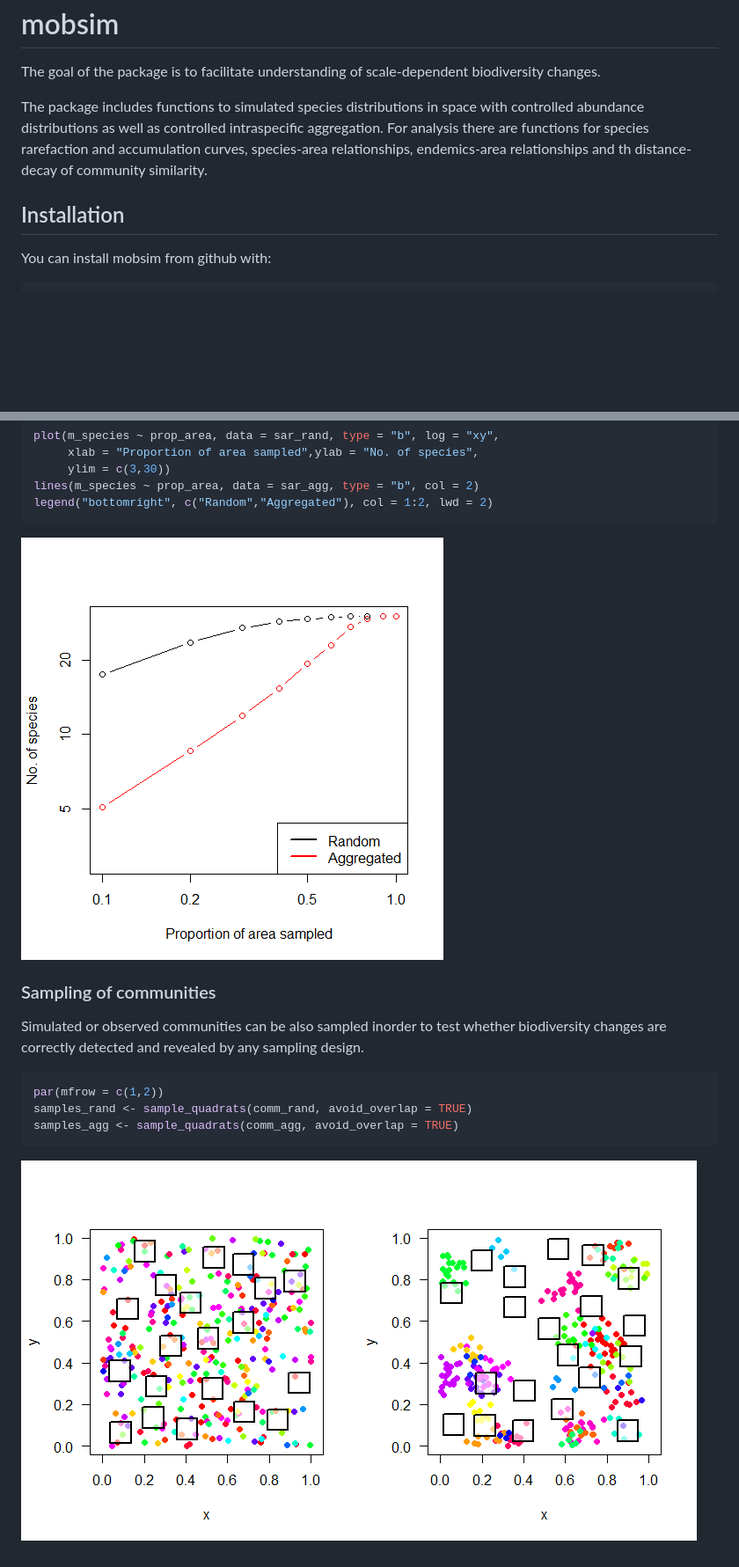
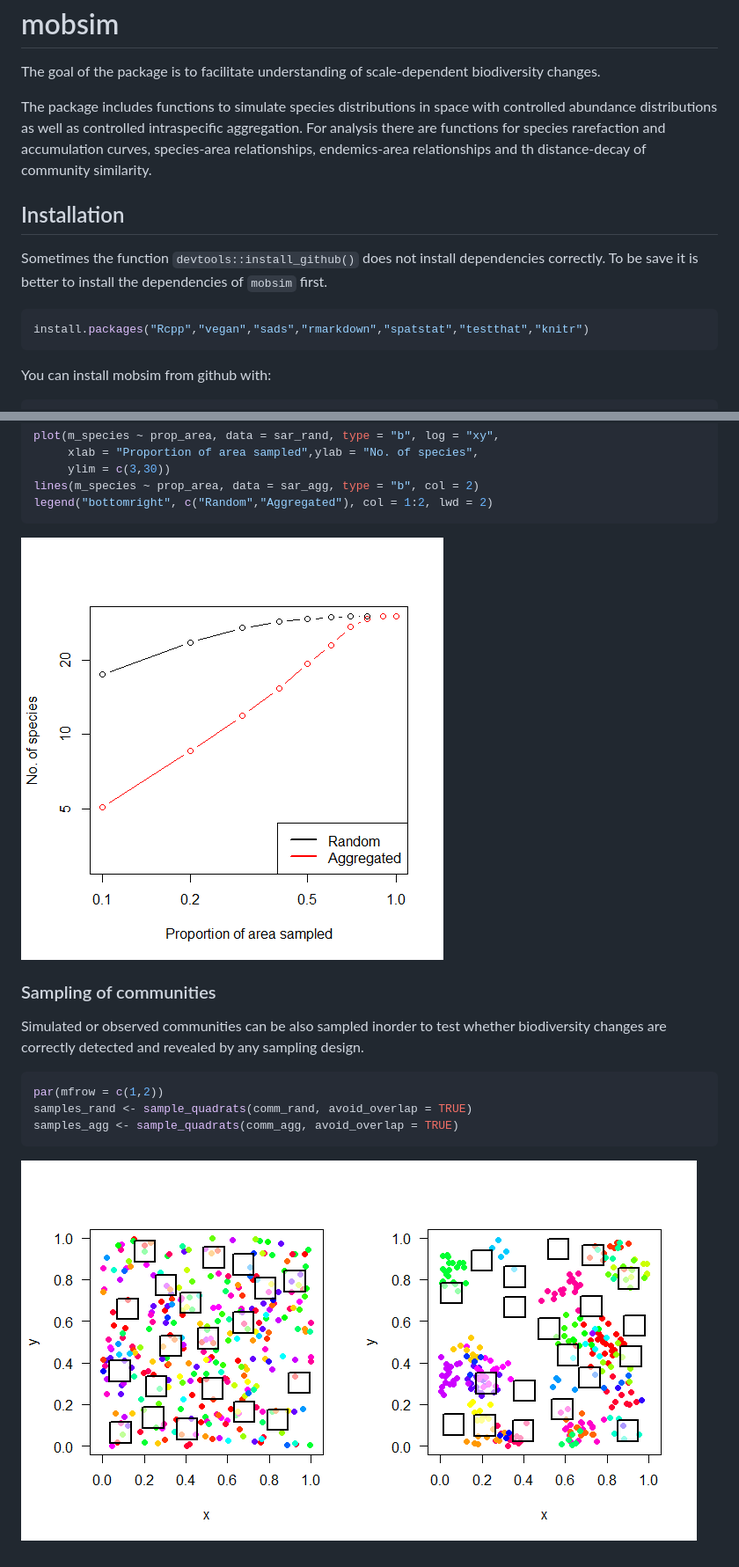
Before and after one commit to MoBiodiv/mobsim, a Markdown page: README.md, 2 parts joined by grey strips. Shown at 88% size. GitHub-like rendering; pictures changed too: README-unnamed-chunk-7-1.png, inst/image/README-unnamed-chunk-7-1.png (added); blank space fills up the shorter version.

Commit message:
Fix README problem

````diff
--- a/README.md
+++ b/README.md
@@ -5,10 +5,16 @@ mobsim
 
 The goal of the package is to facilitate understanding of scale-dependent biodiversity changes.
 
-The package includes functions to simulated species distributions in space with controlled abundance distributions as well as controlled intraspecific aggregation. For analysis there are functions for species rarefaction and accumulation curves, species-area relationships, endemics-area relationships and th distance-decay of community similarity.
+The package includes functions to simulate species distributions in space with controlled abundance distributions as well as controlled intraspecific aggregation. For analysis there are functions for species rarefaction and accumulation curves, species-area relationships, endemics-area relationships and th distance-decay of community similarity.
 
 Installation
 ------------
+
+Sometimes the function `devtools::install_github()` does not install dependencies correctly. To be save it is better to install the dependencies of `mobsim` first.
+
+``` r
+install.packages("Rcpp","vegan","sads","rmarkdown","spatstat","testthat","knitr")
+```
 
 You can install mobsim from github with:
 
@@ -70,7 +76,7 @@ lines(m_species ~ prop_area, data = sar_agg, type = "b", col = 2)
 legend("bottomright", c("Random","Aggregated"), col = 1:2, lwd = 2)
 ```
 
-![](README-unnamed-chunk-6-1.png)
+![](inst/image/README-unnamed-chunk-6-1.png)
 
 ### Sampling of communities
 
@@ -82,4 +88,4 @@ samples_rand <- sample_quadrats(comm_rand, avoid_overlap = TRUE)
 samples_agg <- sample_quadrats(comm_agg, avoid_overlap = TRUE)
 ```
 
-![](README-unnamed-chunk-7-1.png)
+![](inst/image/README-unnamed-chunk-7-1.png)
````
Also changed, not shown: other parts of README.md (+1 -1 lines), cran-comments.md (+3 -0 lines), README-unnamed-chunk-5-1.png (added), README-unnamed-chunk-8-1.png (added), inst/image/README-unnamed-chunk-4-1.png (renamed from README-unnamed-chunk-4-1.png), inst/image/README-unnamed-chunk-6-1.png (renamed from README-unnamed-chunk-6-1.png), 1 other file.
